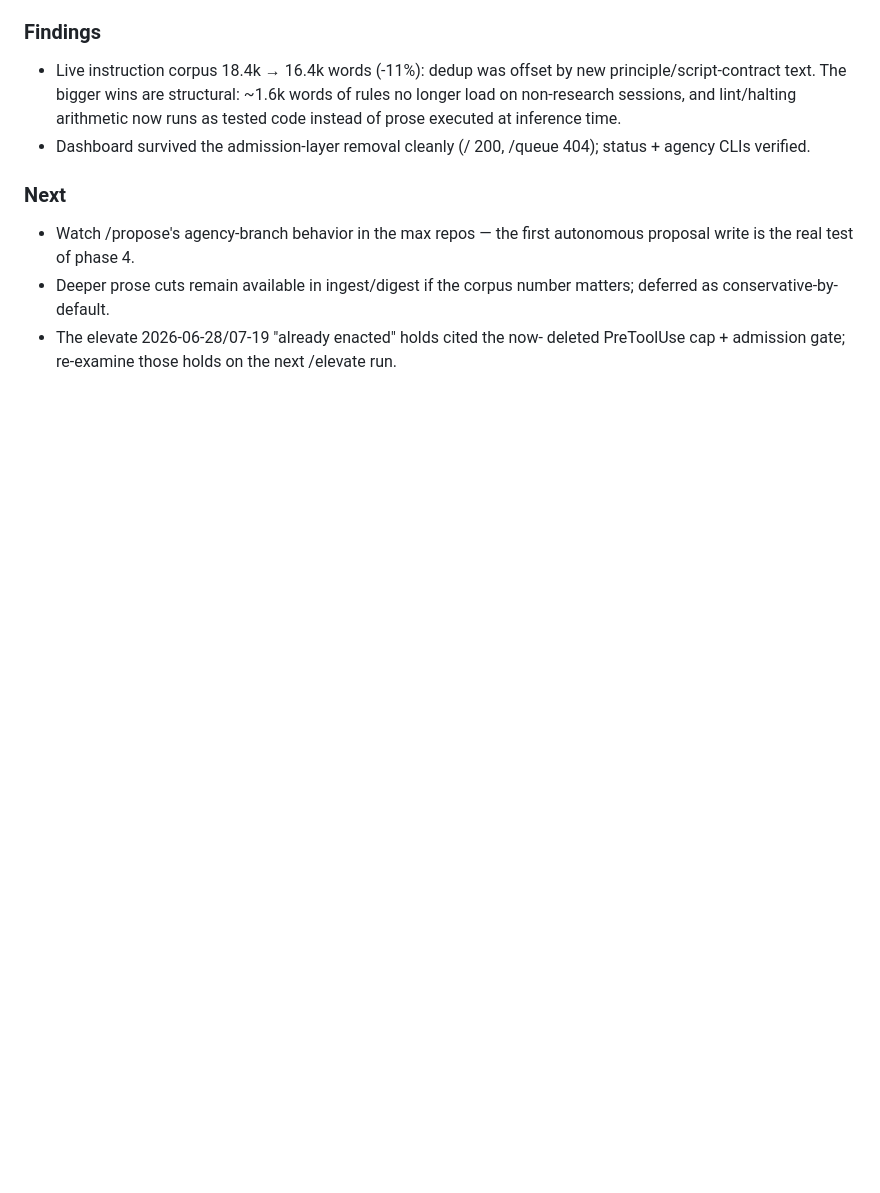
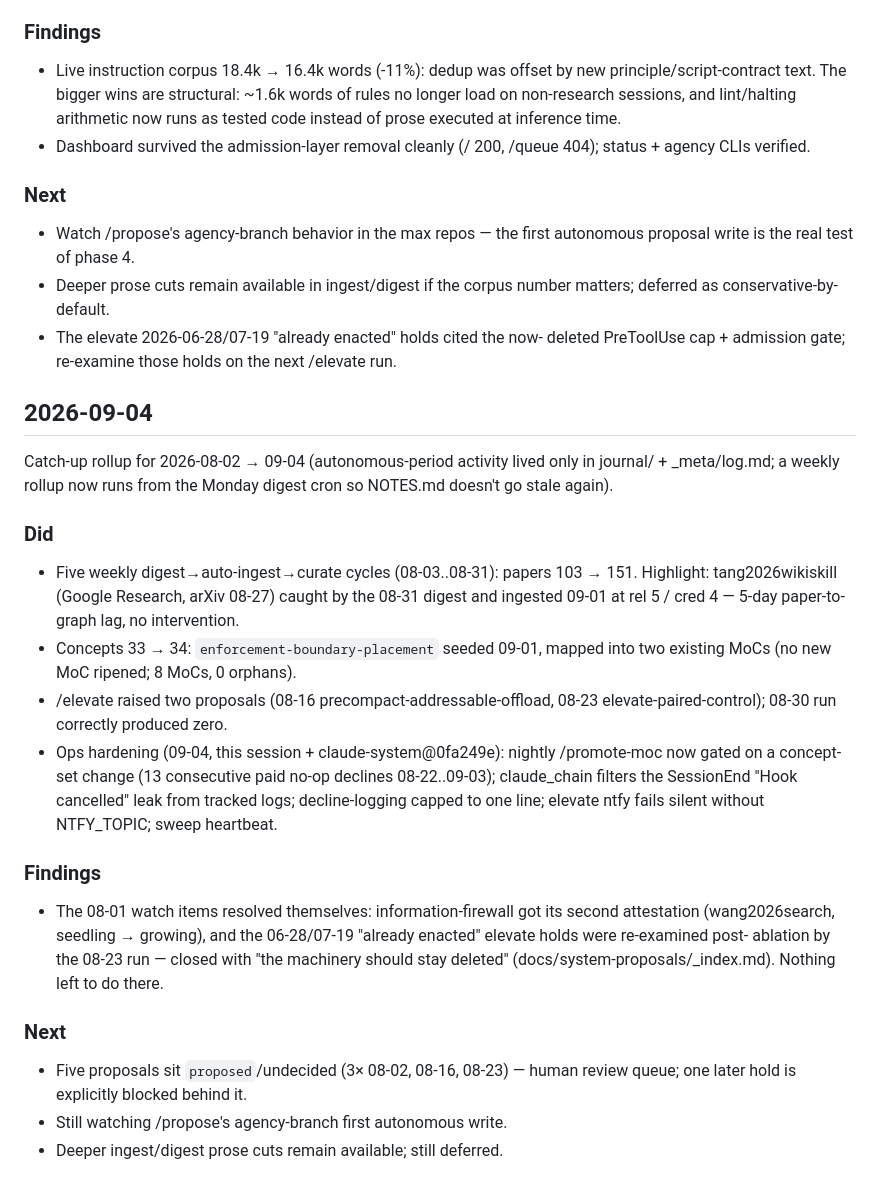
Before and after one commit to eschmitt88/agentic-research, a Markdown page: NOTES.md, the part around the change. Drawn GitHub-style; blank space fills up the shorter version.

Commit message:
NOTES: catch-up rollup 2026-08-02..09-04; weekly rollup now cron-driven
Co-Authored-By: Claude Fable 5 <noreply@anthropic.com>
Claude-Session: https://claude.ai/code/session_01C6Px4MuGyJTAgXa98iETXL

```diff
--- a/NOTES.md
+++ b/NOTES.md
@@ -500,3 +500,37 @@ SessionEnd hook backstops this if you forget.
 - The elevate 2026-06-28/07-19 "already enacted" holds cited the now-
   deleted PreToolUse cap + admission gate; re-examine those holds on
   the next /elevate run.
+
+## 2026-09-04
+
+Catch-up rollup for 2026-08-02 → 09-04 (autonomous-period activity lived
+only in journal/ + _meta/log.md; a weekly rollup now runs from the Monday
+digest cron so NOTES.md doesn't go stale again).
+
+### Did
+- Five weekly digest→auto-ingest→curate cycles (08-03..08-31): papers
+  103 → 151. Highlight: tang2026wikiskill (Google Research, arXiv 08-27)
+  caught by the 08-31 digest and ingested 09-01 at rel 5 / cred 4 —
+  5-day paper-to-graph lag, no intervention.
+- Concepts 33 → 34: `enforcement-boundary-placement` seeded 09-01,
+  mapped into two existing MoCs (no new MoC ripened; 8 MoCs, 0 orphans).
+- /elevate raised two proposals (08-16 precompact-addressable-offload,
+  08-23 elevate-paired-control); 08-30 run correctly produced zero.
+- Ops hardening (09-04, this session + claude-system@0fa249e): nightly
+  /promote-moc now gated on a concept-set change (13 consecutive paid
+  no-op declines 08-22..09-03); claude_chain filters the SessionEnd
+  "Hook cancelled" leak from tracked logs; decline-logging capped to one
+  line; elevate ntfy fails silent without NTFY_TOPIC; sweep heartbeat.
+
+### Findings
+- The 08-01 watch items resolved themselves: information-firewall got its
+  second attestation (wang2026search, seedling → growing), and the
+  06-28/07-19 "already enacted" elevate holds were re-examined post-
+  ablation by the 08-23 run — closed with "the machinery should stay
+  deleted" (docs/system-proposals/_index.md). Nothing left to do there.
+
+### Next
+- Five proposals sit `proposed`/undecided (3× 08-02, 08-16, 08-23) —
+  human review queue; one later hold is explicitly blocked behind it.
+- Still watching /propose's agency-branch first autonomous write.
+- Deeper ingest/digest prose cuts remain available; still deferred.
```
